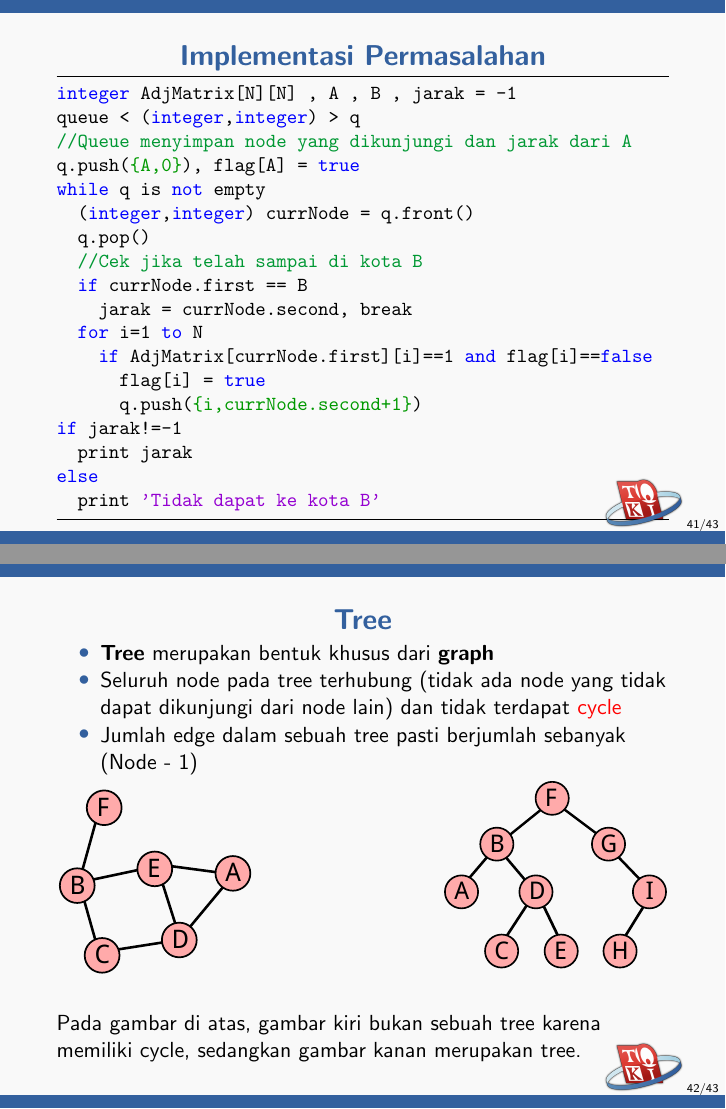
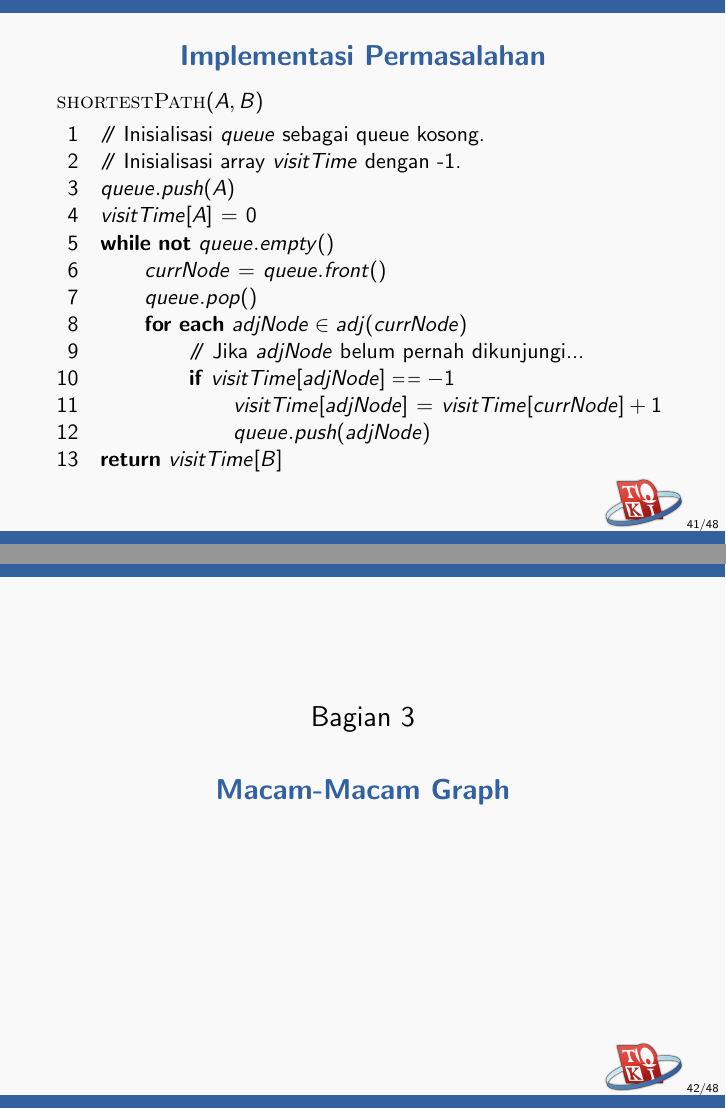
Before and after one commit to ia-toki/training-gate-id, LaTeX slides (topik/pemrograman-kompetitif-dasar/08-perkenalan-graph/pemrograman-kompetitif-dasar_08-perkenalan-graph.tex, which reads topik/pemrograman-kompetitif-dasar/config.tex): pages 41 and 42 of 43 before the commit and pages 41 and 42 of 48 after it, joined at a grey line. Compiled offline with pdfLaTeX.

Commit message:
Refine special graphs

```diff
--- a/topik/pemrograman-kompetitif-dasar/08-perkenalan-graph/pemrograman-kompetitif-dasar_08-perkenalan-graph.tex
+++ b/topik/pemrograman-kompetitif-dasar/08-perkenalan-graph/pemrograman-kompetitif-dasar_08-perkenalan-graph.tex
@@ -656,21 +683,23 @@ Dengan demikian, permasalahan di atas dapat diselesaikan dengan menggunakan BFS.
+\begin{codebox}
+  \Procname{$\proc{shortestPath}(A, B)$}
+  \li \Comment Inisialisasi $queue$ sebagai queue kosong.
+  \li \Comment Inisialisasi array $visitTime$ dengan -1.
+  \li $queue.push(A)$
+  \li $visitTime[A] \gets 0$
+  \li \While \textbf{not} $queue.empty()$ \Do
+  \li   $currNode \gets queue.front()$
+  \li   $queue.pop()$
+  \li   \For \textbf{each} $adjNode \in adj(currNode)$ \Do
+  \li     \Comment Jika $adjNode$ belum pernah dikunjungi...
+  \li     \If $visitTime[adjNode] \isequal -1$ \Then
+  \li       $visitTime[adjNode] \gets visitTime[currNode] + 1$
+  \li       $queue.push(adjNode)$
+          \End
+        \End
+      \End
+  \li \Return $visitTime[B]$
+\end{codebox}
+\end{frame}
 
-\begin{lstlisting}
-integer AdjMatrix[N][N] , A , B , jarak = -1
-queue < (integer,integer) > q
-<@\textcolor{mygreen}{//Queue menyimpan node yang dikunjungi dan jarak dari A}@>
-q.push({A,0}), flag[A] = true
-while q is not empty
-  (integer,integer) currNode = q.front()
-  q.pop()
-  <@\textcolor{mygreen}{//Cek jika telah sampai di kota B}@>
-  if currNode.first == B
-    jarak = currNode.second, break
-  for i=1 to N
-    if AdjMatrix[currNode.first][i]==1 and flag[i]==false
-      flag[i] = true
-      q.push({i,currNode.second+1})
-if jarak!=-1
-  print jarak
-else
-  print 'Tidak dapat ke kota B'
-\end{lstlisting}
+\section{Macam-Macam Graph}
+\frame{\sectionpage}
@@ -679,6 +716,3 @@ else
 \begin{frame}
 \frametitle{Tree}
 \begin{itemize}
-  \item \foreignTerm{Tree} merupakan bentuk khusus dari \fgraph
-  \item Seluruh node pada tree terhubung (tidak ada node yang tidak dapat dikunjungi dari node lain) dan tidak terdapat \alert{cycle}
-  \item Jumlah edge dalam sebuah tree pasti berjumlah sebanyak (Node - 1)
@@ -688,4 +731,3 @@ else
 \hspace{\fill}
 \includegraphics[width=4 cm]{asset/tree.pdf}
 \newline\newline
-Pada gambar di atas, gambar kiri bukan sebuah tree karena memiliki cycle, sedangkan gambar kanan merupakan tree.
@@ -703,4 +752,3 @@ Pada gambar di atas, gambar kiri bukan sebuah tree karena memiliki cycle, sedang
 \hspace{\fill}
 \includegraphics[width=5 cm]{asset/not-dag.pdf}
 \newline\newline
-Pada gambar di atas, gambar kiri merupakan DAG, sedangkan gambar kanan bukan DAG karena memiliki cycle
--- a/topik/pemrograman-kompetitif-dasar/config.tex
+++ b/topik/pemrograman-kompetitif-dasar/config.tex
@@ -83,6 +83,8 @@
 \newcommand{\fList}{\foreignTerm{List}\xspace}
 \newcommand{\fgraphtraversal}{\foreignTerm{graph traversal}\xspace}
 \newcommand{\fGraphtraversal}{\foreignTerm{Graph traversal}\xspace}
+\newcommand{\ftree}{\foreignTerm{tree}\xspace}
+\newcommand{\fTree}{\foreignTerm{Tree}\xspace}
 
 \newcommand{\fDivideAndConquer}{\foreignTerm{Divide and Conquer}\xspace}
 \newcommand{\fMergeSort}{\foreignTerm{Merge Sort}\xspace}
```
Also changed, not shown: topik/pemrograman-kompetitif-dasar/08-perkenalan-graph/pemrograman-kompetitif-dasar_08-perkenalan-graph.tex (79 more changed lines).
